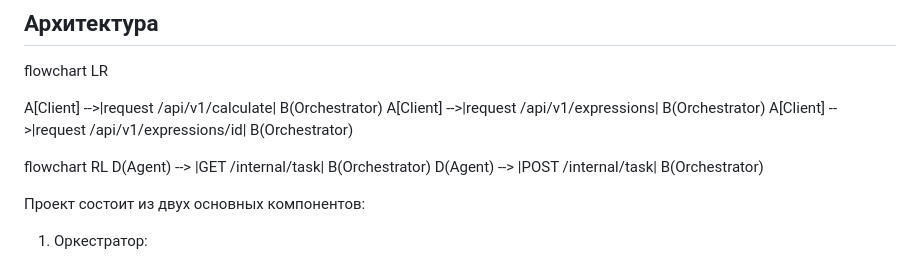
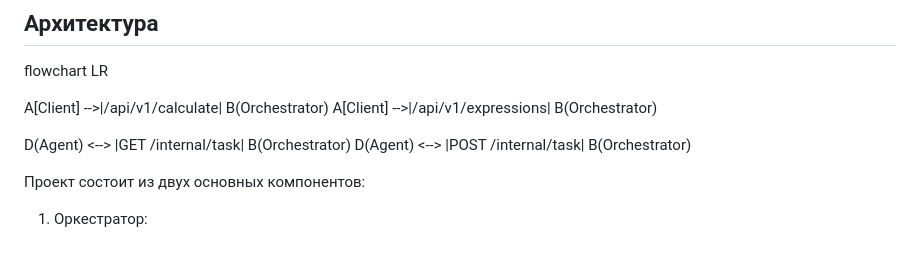
Before and after one commit to EgorjanPy/finalProject, a Markdown page: README.md, the part around the change. GitHub-like rendering.

```diff
--- a/README.md
+++ b/README.md
@@ -7,13 +7,11 @@ P.S: для связи со мной, тг <a>https://t.me/bomboklyat</a>, ес
 ## Архитектура
 flowchart LR
 
-A[Client] -->|request /api/v1/calculate| B(Orchestrator)
-A[Client] -->|request /api/v1/expressions| B(Orchestrator)
-A[Client] -->|request /api/v1/expressions/id| B(Orchestrator)
+A[Client] -->|/api/v1/calculate| B(Orchestrator)
+A[Client] -->|/api/v1/expressions| B(Orchestrator)
 
-flowchart RL
-D(Agent) --> |GET /internal/task| B(Orchestrator)
-D(Agent) --> |POST /internal/task| B(Orchestrator)
+D(Agent) <--> |GET /internal/task| B(Orchestrator)
+D(Agent) <--> |POST /internal/task| B(Orchestrator)
 
 Проект состоит из двух основных компонентов:
 1. Оркестратор:
```
